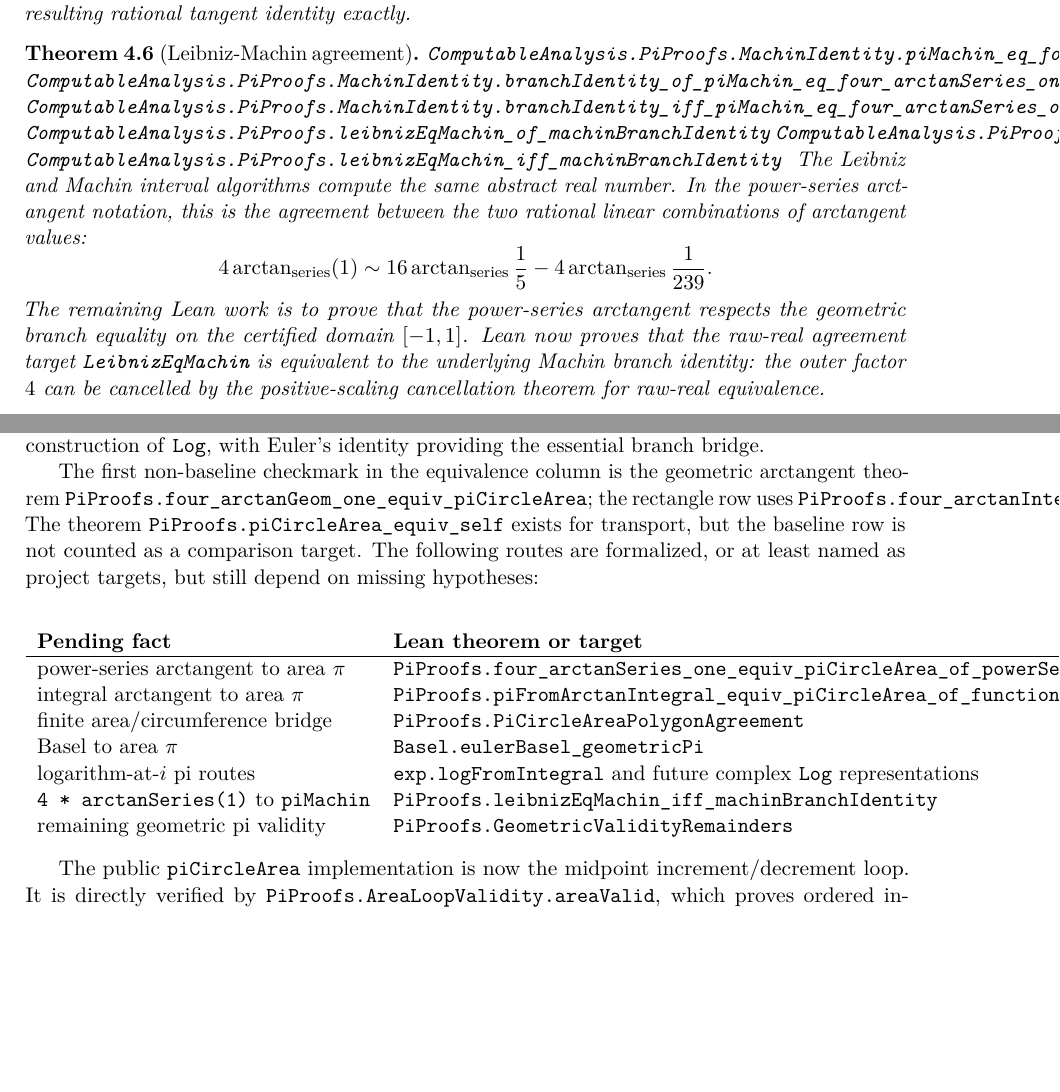
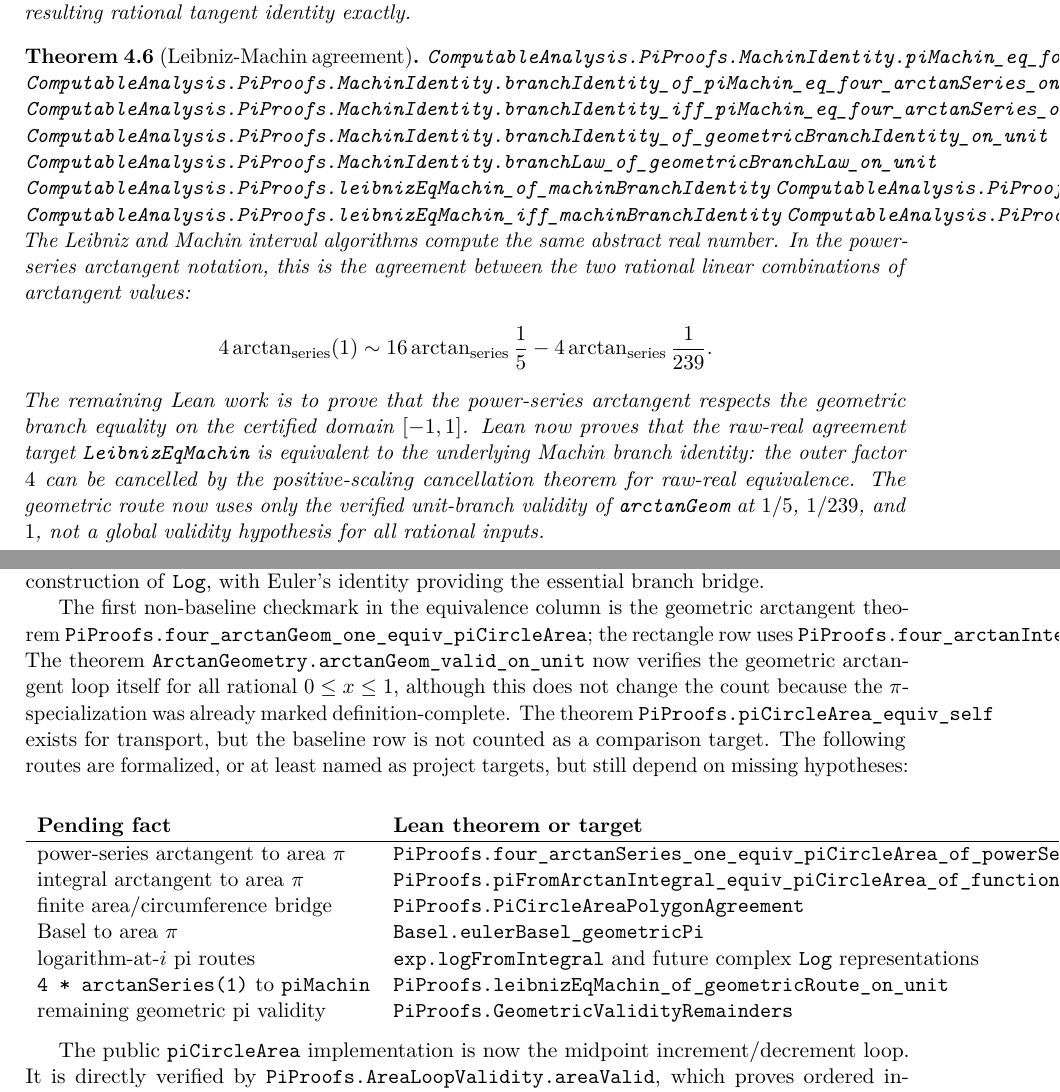
Before and after one commit to liuyao12/computable-analysis, a LaTeX thesis (blueprint/src/web.tex, which reads blueprint/src/04-infinite-series.tex, blueprint/src/08-roadmap.tex): two parts of pages 35 and 49 of 50, joined at a grey line, cut so that both start at the same text, the shorter picture padded with empty space. Compiled offline with pdfLaTeX.

Commit message:
Verify geometric arctan unit branch

```diff
--- a/blueprint/src/04-infinite-series.tex
+++ b/blueprint/src/04-infinite-series.tex
@@ -107,6 +107,8 @@ tangent identity exactly.
 \lean{ComputableAnalysis.PiProofs.MachinIdentity.piMachin_eq_four_arctanSeries_one_of_branchIdentity}
 \lean{ComputableAnalysis.PiProofs.MachinIdentity.branchIdentity_of_piMachin_eq_four_arctanSeries_one}
 \lean{ComputableAnalysis.PiProofs.MachinIdentity.branchIdentity_iff_piMachin_eq_four_arctanSeries_one}
+\lean{ComputableAnalysis.PiProofs.MachinIdentity.branchIdentity_of_geometricBranchIdentity_on_unit}
+\lean{ComputableAnalysis.PiProofs.MachinIdentity.branchLaw_of_geometricBranchLaw_on_unit}
 \lean{ComputableAnalysis.PiProofs.leibnizEqMachin_of_machinBranchIdentity}
 \lean{ComputableAnalysis.PiProofs.machinBranchIdentity_of_leibnizEqMachin}
 \lean{ComputableAnalysis.PiProofs.leibnizEqMachin_iff_machinBranchIdentity}
@@ -124,7 +127,9 @@ the geometric branch equality on the certified domain \([-1,1]\).  Lean now
 proves that the raw-real agreement target \code{LeibnizEqMachin} is equivalent
 to the underlying Machin branch identity: the outer factor \(4\) can be
 cancelled by the positive-scaling cancellation theorem for raw-real
-equivalence.
+equivalence.  The geometric route now uses only the verified unit-branch
+validity of \code{arctanGeom} at \(1/5\), \(1/239\), and \(1\), not a global
+validity hypothesis for all rational inputs.
 \end{theorem}
 
 \section{General Power Series}
--- a/blueprint/src/08-roadmap.tex
+++ b/blueprint/src/08-roadmap.tex
@@ -108,8 +110,10 @@ algorithm requiring an explicit modulus.
 \lean{ComputableAnalysis.PiProofs.fourArctanSeriesOneValid}
 \lean{ComputableAnalysis.PiProofs.piFromArctanIntegral_equiv_piCircleArea_of_function_agreement}
 \lean{ComputableAnalysis.PiProofs.MachinIdentity.branchIdentity_iff_piMachin_eq_four_arctanSeries_one}
+\lean{ComputableAnalysis.PiProofs.MachinIdentity.branchLaw_of_geometricBranchLaw_on_unit}
 \lean{ComputableAnalysis.PiProofs.leibnizEqMachin_iff_machinBranchIdentity}
 \lean{ComputableAnalysis.PiProofs.leibnizEqMachin_of_machinBranchLaw}
+\lean{ComputableAnalysis.PiProofs.leibnizEqMachin_of_geometricRoute_on_unit}
 \lean{ComputableAnalysis.Basel.baselSeriesRaw}
 \lean{ComputableAnalysis.Basel.baselSeriesRaw_valid}
 \lean{ComputableAnalysis.Basel.eulerBasel_geometricPi}
@@ -236,6 +240,10 @@ The first non-baseline checkmark in the equivalence column is the geometric
 arctangent theorem
 \code{PiProofs.four\_arctanGeom\_one\_equiv\_piCircleArea}; the rectangle row
 uses \code{PiProofs.four\_arctanIntegralRectangleForAtOne\_equiv\_piCircleArea}.
+The theorem \code{ArctanGeometry.arctanGeom\_valid\_on\_unit} now verifies the
+geometric arctangent loop itself for all rational \(0\le x\le1\), although this
+does not change the count because the \(\pi\)-specialization was already marked
+definition-complete.
 The theorem \code{PiProofs.piCircleArea\_equiv\_self} exists for transport,
 but the baseline row is not counted as a comparison target.  The following
 routes are formalized, or at least named as project targets, but still depend
@@ -260,8 +268,8 @@ logarithm-at-\(i\) pi routes &
 \code{exp.logFromIntegral} and future complex \code{Log} representations &
 three \code{Log(i)} constructions, their branch agreement, and Euler identity\\
 \code{4 * arctanSeries(1)} to \code{piMachin} &
-\code{PiProofs.leibnizEqMachin\_iff\_machinBranchIdentity} &
-Machin branch identity, now equivalent to the agreement target\\
+\code{PiProofs.leibnizEqMachin\_of\_geometricRoute\_on\_unit} &
+power-series/geometric agreement at Machin inputs and the geometric branch law\\
 remaining geometric pi validity &
 \code{PiProofs.GeometricValidityRemainders} &
 circumference nesting, circumference width shrinkage, and polygon bridge
```
Also changed, not shown: blueprint/src/02-rational-circle-trigonometry.tex (+10 -5 lines), README.md, blueprint/src/04-infinite-series.tex (1 more changed lines), blueprint/src/08-roadmap.tex (2 more changed lines), 3 other files.
